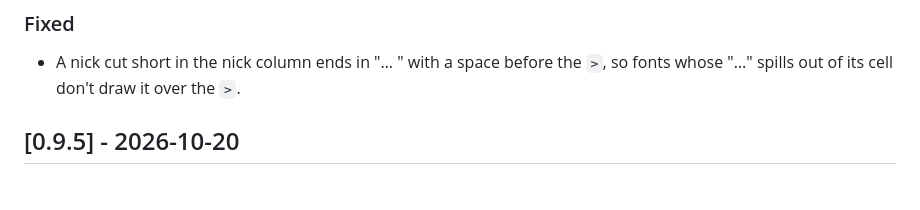
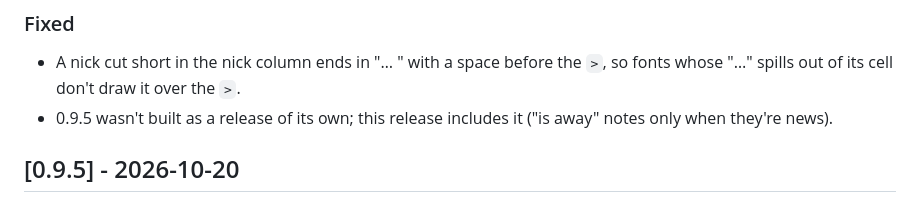
Before and after one commit to seamoss/Textrix, a Markdown page: CHANGELOG.md, the part around the change. GitHub-like rendering.

Commit message:
Changelog: 0.9.6 includes 0.9.5

```diff
--- a/CHANGELOG.md
+++ b/CHANGELOG.md
@@ -13,6 +13,8 @@ release notes.
 - A nick cut short in the nick column ends in "… " with a space before
   the `>`, so fonts whose "…" spills out of its cell don't draw it over
   the `>`.
+- 0.9.5 wasn't built as a release of its own; this release includes it
+  ("is away" notes only when they're news).
 
 ## [0.9.5] - 2026-10-20
 
```
